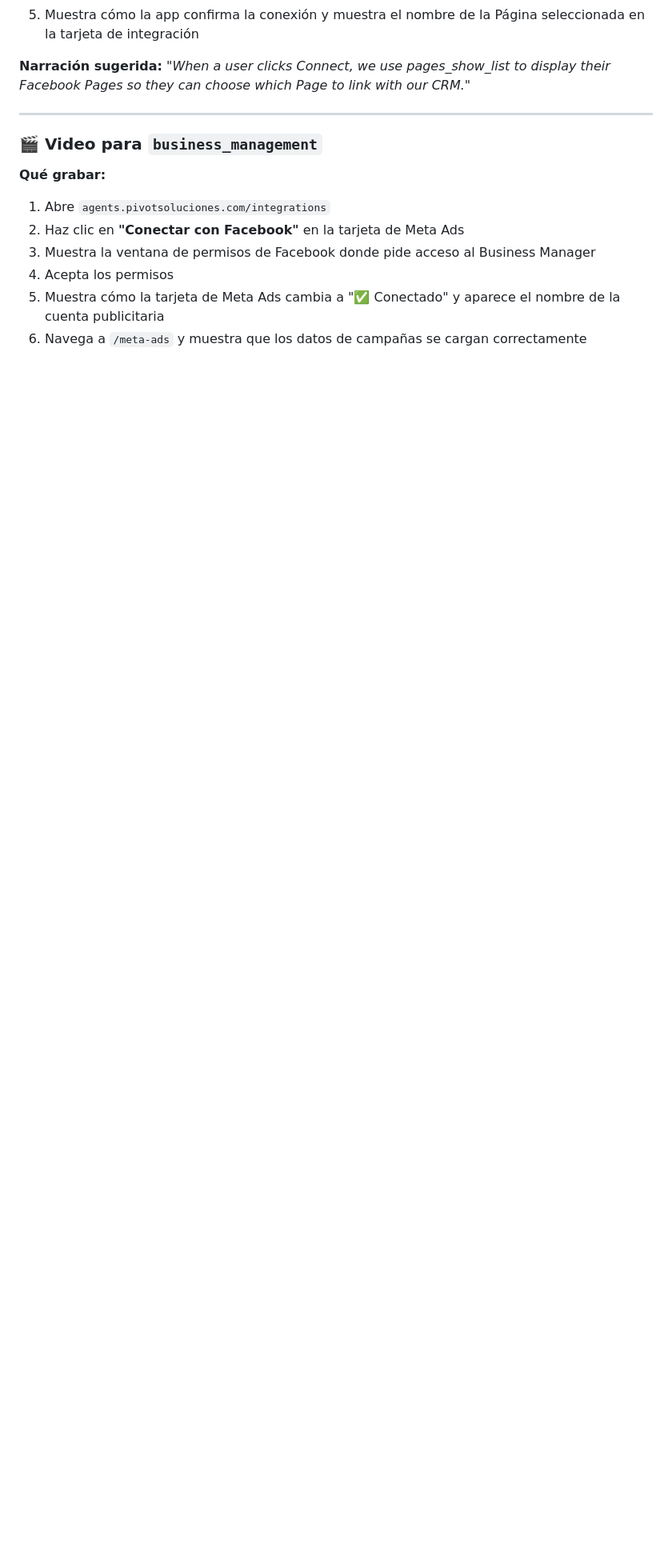
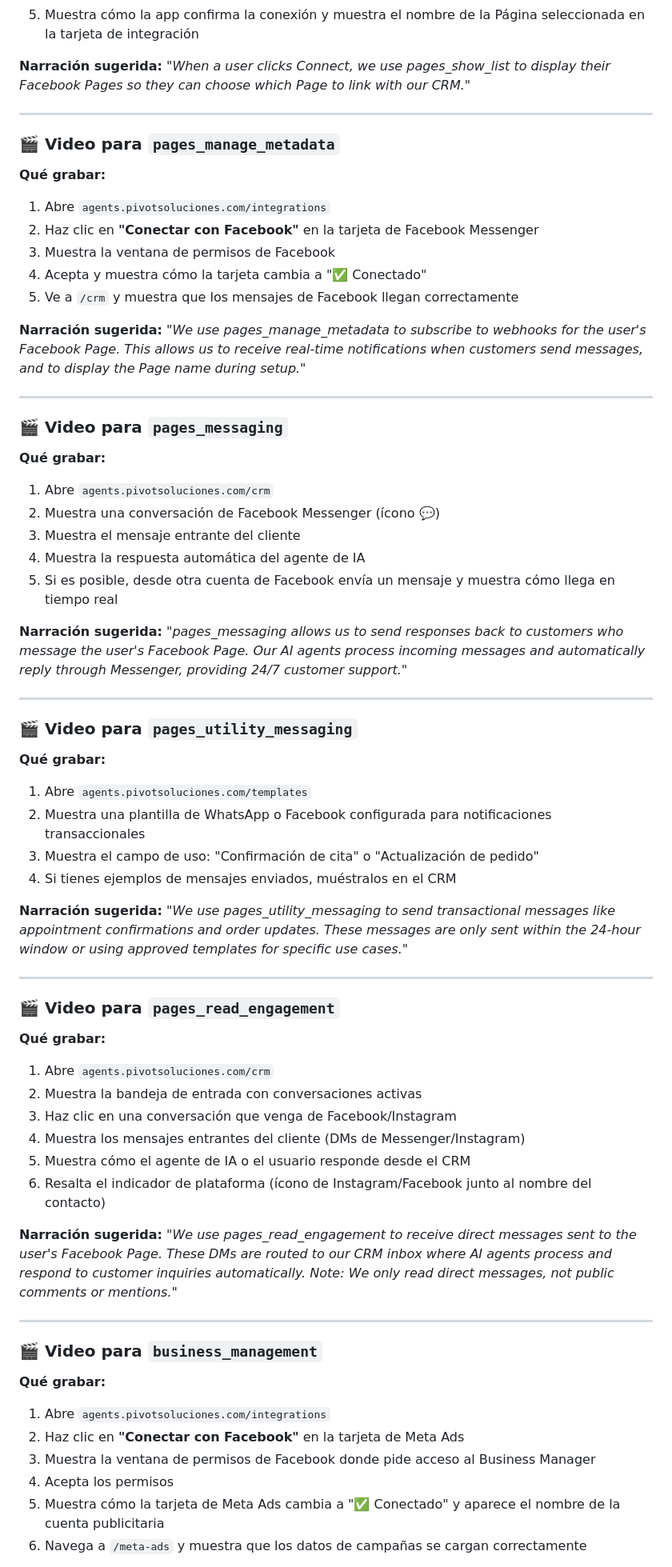
Before and after one commit to codigoscreativos2025/pagina, a Markdown page: respuestas_meta.md, the part around one of its changes. Shown at 80% size. Rendered like a GitHub page; blank space fills up the shorter version.

Commit message:
docs: add missing Meta permissions (pages_manage_metadata, pages_messaging, pages_utility_messaging) and fix ads_management answer

```diff
--- a/respuestas_meta.md
+++ b/respuestas_meta.md
@@ -74,6 +86,54 @@ Nuestra plataforma consolida datos publicitarios en un dashboard de inteligencia
 
 ---
 
+### 🎬 Video para `pages_manage_metadata`
+**Qué grabar:**
+1. Abre `agents.pivotsoluciones.com/integrations`
+2. Haz clic en **"Conectar con Facebook"** en la tarjeta de Facebook Messenger
+3. Muestra la ventana de permisos de Facebook
+4. Acepta y muestra cómo la tarjeta cambia a "✅ Conectado"
+5. Ve a `/crm` y muestra que los mensajes de Facebook llegan correctamente
+
+**Narración sugerida:** *"We use pages_manage_metadata to subscribe to webhooks for the user's Facebook Page. This allows us to receive real-time notifications when customers send messages, and to display the Page name during setup."*
+
+---
+
+### 🎬 Video para `pages_messaging`
+**Qué grabar:**
+1. Abre `agents.pivotsoluciones.com/crm`
+2. Muestra una conversación de Facebook Messenger (ícono 💬)
+3. Muestra el mensaje entrante del cliente
+4. Muestra la respuesta automática del agente de IA
+5. Si es posible, desde otra cuenta de Facebook envía un mensaje y muestra cómo llega en tiempo real
+
+**Narración sugerida:** *"pages_messaging allows us to send responses back to customers who message the user's Facebook Page. Our AI agents process incoming messages and automatically reply through Messenger, providing 24/7 customer support."*
+
+---
+
+### 🎬 Video para `pages_utility_messaging`
+**Qué grabar:**
+1. Abre `agents.pivotsoluciones.com/templates`
+2. Muestra una plantilla de WhatsApp o Facebook configurada para notificaciones transaccionales
+3. Muestra el campo de uso: "Confirmación de cita" o "Actualización de pedido"
+4. Si tienes ejemplos de mensajes enviados, muéstralos en el CRM
+
+**Narración sugerida:** *"We use pages_utility_messaging to send transactional messages like appointment confirmations and order updates. These messages are only sent within the 24-hour window or using approved templates for specific use cases."*
+
+---
+
+### 🎬 Video para `pages_read_engagement`
+**Qué grabar:**
+1. Abre `agents.pivotsoluciones.com/crm`
+2. Muestra la bandeja de entrada con conversaciones activas
+3. Haz clic en una conversación que venga de Facebook/Instagram
+4. Muestra los mensajes entrantes del cliente (DMs de Messenger/Instagram)
+5. Muestra cómo el agente de IA o el usuario responde desde el CRM
+6. Resalta el indicador de plataforma (ícono de Instagram/Facebook junto al nombre del contacto)
+
+**Narración sugerida:** *"We use pages_read_engagement to receive direct messages sent to the user's Facebook Page. These DMs are routed to our CRM inbox where AI agents process and respond to customer inquiries automatically. Note: We only read direct messages, not public comments or mentions."*
+
+---
+
 ### 🎬 Video para `business_management`
 **Qué grabar:**
 1. Abre `agents.pivotsoluciones.com/integrations`
```
Also changed, not shown: other parts of respuestas_meta.md (+20 -7 lines).
